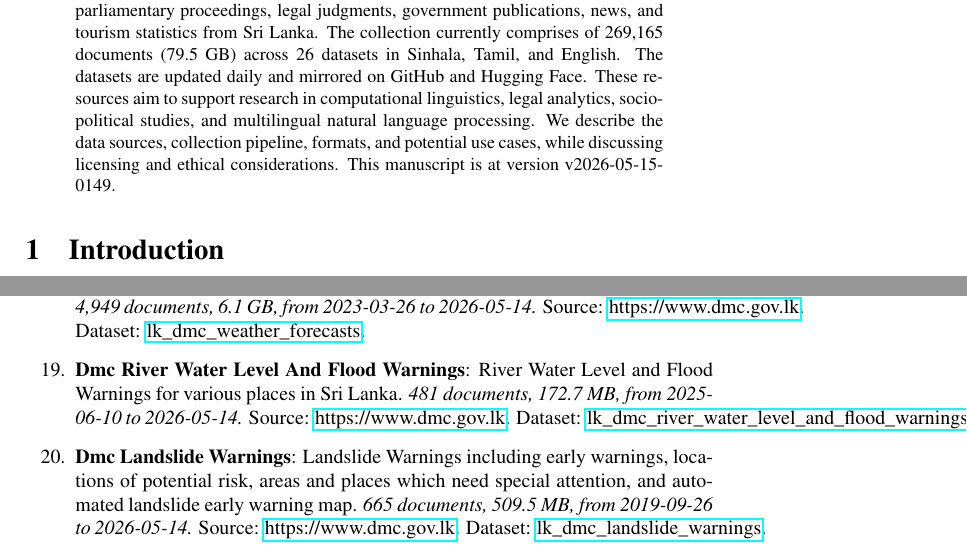
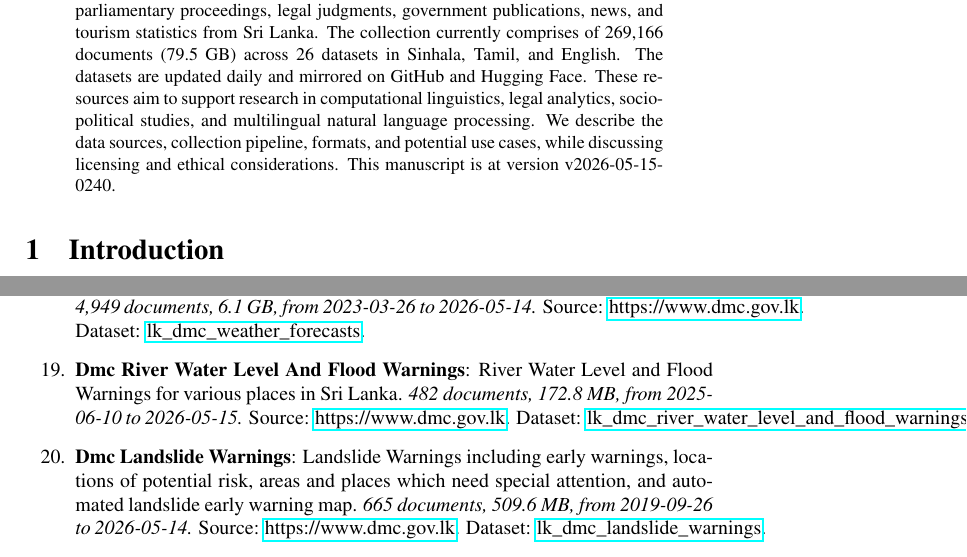
Before and after one commit to nuuuwan/lk_datasets, a LaTeX paper (latex/lk_datasets.tex): two parts of pages 1 and 4 of 7, joined at a grey line, cut so that both start at the same text. Compiled offline with pdfLaTeX; a LaTeX package or settings file that is missing is left out.

Commit message:
🤖 [build.yml] 2026-05-14-2110

```diff
--- a/latex/lk_datasets.tex
+++ b/latex/lk_datasets.tex
@@ -16,7 +16,7 @@
 \normalsize%
 \maketitle%
 \begin{abstract}%
-We present a collection of open, machine-readable document datasets covering parliamentary proceedings, legal judgments, government publications, news, and tourism statistics from Sri Lanka. The collection currently comprises of  269,165  documents (79.5 GB) across 26  datasets in Sinhala, Tamil, and English. The datasets are updated daily and mirrored on GitHub and Hugging Face. These resources aim to support research in computational linguistics, legal analytics, socio-political studies, and multilingual natural language processing. We describe the data sources, collection pipeline, formats, and potential use cases, while discussing licensing and ethical considerations. This manuscript is at version v2026-05-15-0149.%
+We present a collection of open, machine-readable document datasets covering parliamentary proceedings, legal judgments, government publications, news, and tourism statistics from Sri Lanka. The collection currently comprises of  269,166  documents (79.5 GB) across 26  datasets in Sinhala, Tamil, and English. The datasets are updated daily and mirrored on GitHub and Hugging Face. These resources aim to support research in computational linguistics, legal analytics, socio-political studies, and multilingual natural language processing. We describe the data sources, collection pipeline, formats, and potential use cases, while discussing licensing and ethical considerations. This manuscript is at version v2026-05-15-0240.%
 
 %
 \end{abstract}%
@@ -131,9 +131,9 @@ As of v2026-05-15-0149, Sri Lanka Document Datasets
 \item%
 \textbf{Dmc Weather Forecasts}: Weather Forecasts for various places in Sri Lanka.\textit{ 4,949 documents, 6.1 GB, from 2023{-}03{-}26 to 2026{-}05{-}14.} Source: \href{https://www.dmc.gov.lk}{https://www.dmc.gov.lk}. Dataset: \href{https://github.com/nuuuwan/lk\_dmc/tree/data\_lk\_dmc\_weather\_forecasts/data/lk\_dmc\_weather\_forecasts}{lk\_dmc\_weather\_forecasts}.%
 \item%
-\textbf{Dmc River Water Level And Flood Warnings}: River Water Level and Flood Warnings for various places in Sri Lanka.\textit{ 481 documents, 172.7 MB, from 2025{-}06{-}10 to 2026{-}05{-}14.} Source: \href{https://www.dmc.gov.lk}{https://www.dmc.gov.lk}. Dataset: \href{https://github.com/nuuuwan/lk\_dmc/tree/data\_lk\_dmc\_river\_water\_level\_and\_flood\_warnings/data/lk\_dmc\_river\_water\_level\_and\_flood\_warnings}{lk\_dmc\_river\_water\_level\_and\_flood\_warnings}.%
+\textbf{Dmc River Water Level And Flood Warnings}: River Water Level and Flood Warnings for various places in Sri Lanka.\textit{ 482 documents, 172.8 MB, from 2025{-}06{-}10 to 2026{-}05{-}15.} Source: \href{https://www.dmc.gov.lk}{https://www.dmc.gov.lk}. Dataset: \href{https://github.com/nuuuwan/lk\_dmc/tree/data\_lk\_dmc\_river\_water\_level\_and\_flood\_warnings/data/lk\_dmc\_river\_water\_level\_and\_flood\_warnings}{lk\_dmc\_river\_water\_level\_and\_flood\_warnings}.%
 \item%
-\textbf{Dmc Landslide Warnings}: Landslide Warnings including early warnings, locations of potential risk, areas and places which need special attention, and automated landslide early warning map.\textit{ 665 documents, 509.5 MB, from 2019{-}09{-}26 to 2026{-}05{-}14.} Source: \href{https://www.dmc.gov.lk}{https://www.dmc.gov.lk}. Dataset: \href{https://github.com/nuuuwan/lk\_dmc/tree/data\_lk\_dmc\_landslide\_warnings/data/lk\_dmc\_landslide\_warnings}{lk\_dmc\_landslide\_warnings}.%
+\textbf{Dmc Landslide Warnings}: Landslide Warnings including early warnings, locations of potential risk, areas and places which need special attention, and automated landslide early warning map.\textit{ 665 documents, 509.6 MB, from 2019{-}09{-}26 to 2026{-}05{-}14.} Source: \href{https://www.dmc.gov.lk}{https://www.dmc.gov.lk}. Dataset: \href{https://github.com/nuuuwan/lk\_dmc/tree/data\_lk\_dmc\_landslide\_warnings/data/lk\_dmc\_landslide\_warnings}{lk\_dmc\_landslide\_warnings}.%
 \item%
 \textbf{Cbsl Annual Reports}: Annual Reports of the Central Bank of Sri Lanka (CBSL).It has been discountinued since 2023and replaced with swo separate reports,namely, the Annual Economic Reviewand Financial Statementsand Operations of the Central Bank.\textit{ 1,137 documents, 3.5 GB, from 1950{-}01{-}01 to 2023{-}01{-}01.} Source: \href{https://www.cbsl.gov.lk}{https://www.cbsl.gov.lk}. Dataset: \href{https://github.com/nuuuwan/cbsl/tree/data\_cbsl\_annual\_reports/data/cbsl\_annual\_reports}{cbsl\_annual\_reports}.%
 \item%
```
Also changed, not shown: README.md, latex/lk_datasets.pdf, latex/lk_datasets.tex (2 more changed lines).
